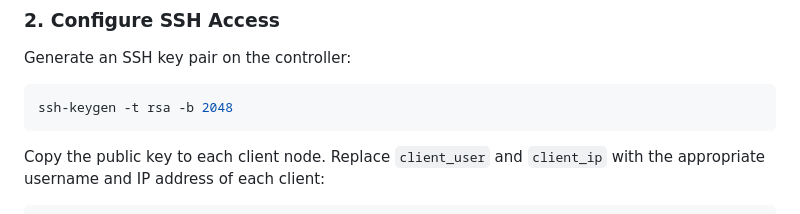
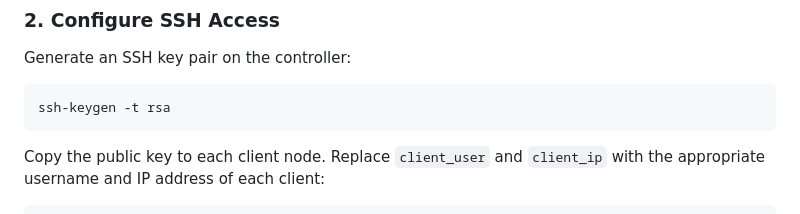
Before and after one commit to christ2222/Ansible_Installation_Project, a Markdown page: README.md, the part around the change. Rendered like a GitHub page.

````diff
--- a/README.md
+++ b/README.md
@@ -80,7 +80,7 @@ ansible --version
 Generate an SSH key pair on the controller:
 
 ```bash
-ssh-keygen -t rsa -b 2048
+ssh-keygen -t rsa
 ```
 
 Copy the public key to each client node. Replace `client_user` and `client_ip` with the appropriate username and IP address of each client:
````
